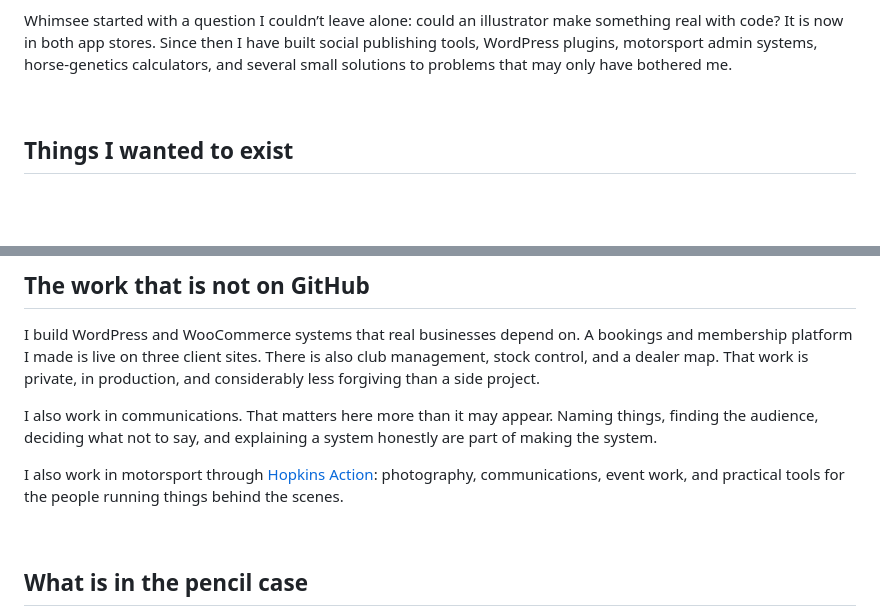
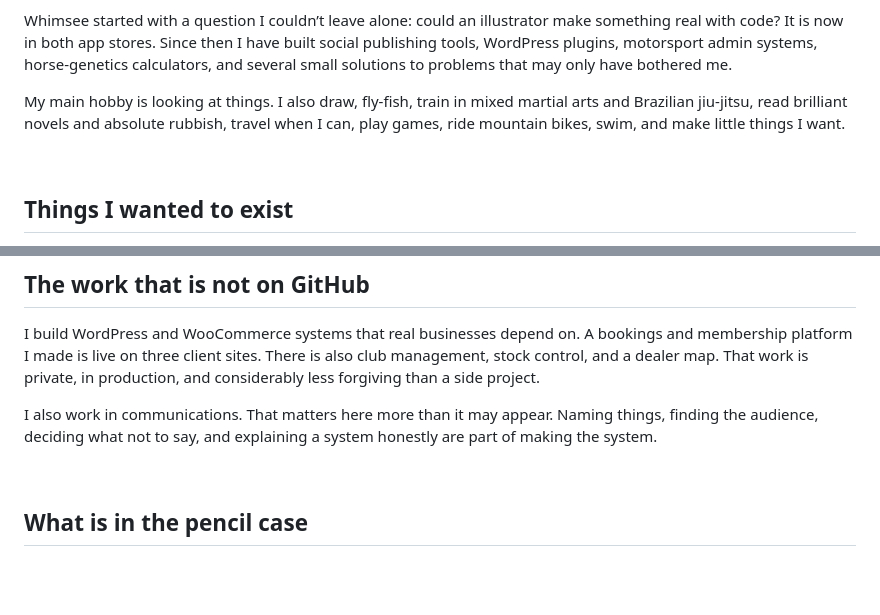
Before and after one commit to ookpassant/ookpassant, a Markdown page: README.md, 2 parts joined by grey strips. Drawn GitHub-style; blank space fills up the shorter version.

Commit message:
Add personal interests and remove Hopkins Action

```diff
--- a/README.md
+++ b/README.md
@@ -25,6 +24,8 @@ I’m Chelsea. I work in communications, have an illustration degree, and make t
 I didn’t come to code because I had a tidy plan to become a developer. I kept finding things I wanted that did not exist, so I started making them.
 
 Whimsee started with a question I couldn’t leave alone: could an illustrator make something real with code? It is now in both app stores. Since then I have built social publishing tools, WordPress plugins, motorsport admin systems, horse-genetics calculators, and several small solutions to problems that may only have bothered me.
+
+My main hobby is looking at things. I also draw, fly-fish, train in mixed martial arts and Brazilian jiu-jitsu, read brilliant novels and absolute rubbish, travel when I can, play games, ride mountain bikes, swim, and make little things I want.
 
 <br>
 
@@ -102,8 +103,6 @@ I build WordPress and WooCommerce systems that real businesses depend on. A book
 
 I also work in communications. That matters here more than it may appear. Naming things, finding the audience, deciding what not to say, and explaining a system honestly are part of making the system.
 
-I also work in motorsport through [Hopkins Action](https://hopkinsaction.com): photography, communications, event work, and practical tools for the people running things behind the scenes.
-
 
 <br>
 
```
Also changed, not shown: other parts of README.md (+0 -1 lines).
